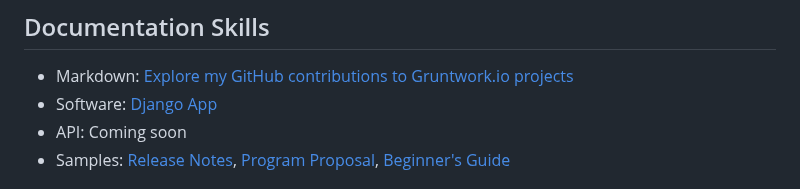
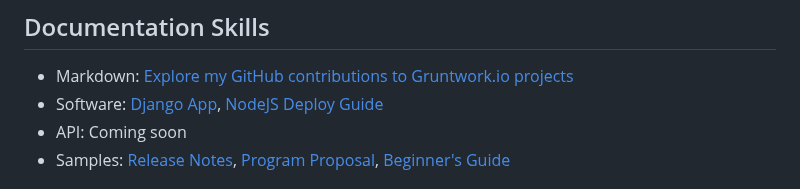
Before and after one commit to johnpottergr/My-Portfolio, a Markdown page: README.md, the part around the change. GitHub-like rendering.

```diff
--- a/README.md
+++ b/README.md
@@ -24,7 +24,7 @@ After two years at Edify Content, I’m wrapping up my role and looking for new
 
 ## Documentation Skills
 - Markdown: [Explore my GitHub contributions to Gruntwork.io projects](https://github.com/EdifyContent)
-- Software: [Django App](./django.pdf)
+- Software: [Django App](./django.pdf), [NodeJS Deploy Guide](./NodeJS.pdf)
 - API: Coming soon
 - Samples: [Release Notes](./Release.pdf), [Program Proposal](./Proposal.pdf), [Beginner's Guide](./Guide.pdf)
 
```
